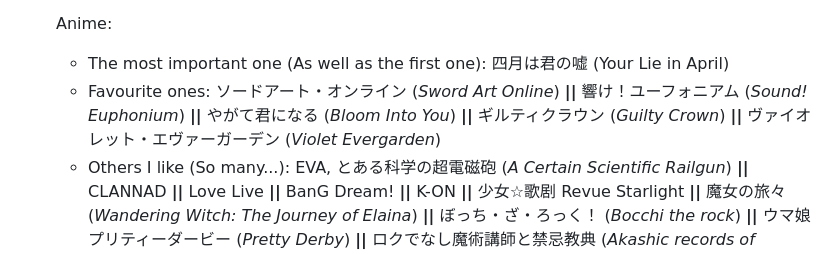
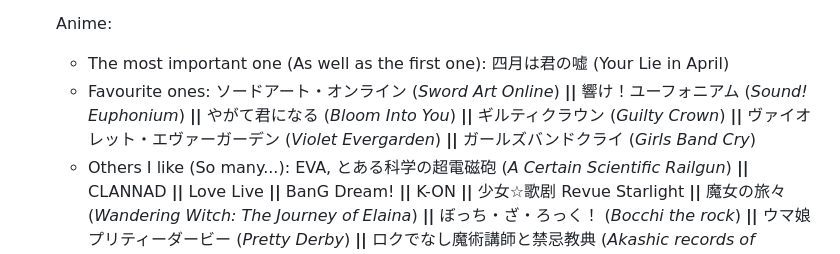
Before and after one commit to AzurIce/AzurIce, a Markdown page: README.md, the part around the change. Rendered like a GitHub page.

```diff
--- a/README.md
+++ b/README.md
@@ -43,7 +43,7 @@ More about myself:
 
   Anime:
   - The most important one (As well as the first one): 四月は君の嘘 (Your Lie in April)
-  - Favourite ones: ソードアート・オンライン (*Sword Art Online*) **||** 響け！ユーフォニアム (*Sound! Euphonium*) **||** やがて君になる (*Bloom Into You*) **||** ギルティクラウン (*Guilty Crown*) **||** ヴァイオレット・エヴァーガーデン (*Violet Evergarden*)
+  - Favourite ones: ソードアート・オンライン (*Sword Art Online*) **||** 響け！ユーフォニアム (*Sound! Euphonium*) **||** やがて君になる (*Bloom Into You*) **||** ギルティクラウン (*Guilty Crown*) **||** ヴァイオレット・エヴァーガーデン (*Violet Evergarden*) **||** ガールズバンドクライ (*Girls Band Cry*)
   - Others I like (So many...): EVA, とある科学の超電磁砲 (*A Certain Scientific Railgun*) **||** CLANNAD **||** Love Live **||** BanG Dream! **||** K-ON **||** 少女☆歌剧 Revue Starlight **||** 魔女の旅々 (*Wandering Witch: The Journey of Elaina*) **||** ぼっち・ざ・ろっく！ (*Bocchi the rock*) **||** ウマ娘 プリティーダービー (*Pretty Derby*) **||** ロクでなし魔術講師と禁忌教典 (*Akashic records of bastard magic instructor*) **||** 青春ブタ野郎, ...
 
   Gaming: Here is my steam profile: [AzurIce](https://steamcommunity.com/id/AzurIce)
```
